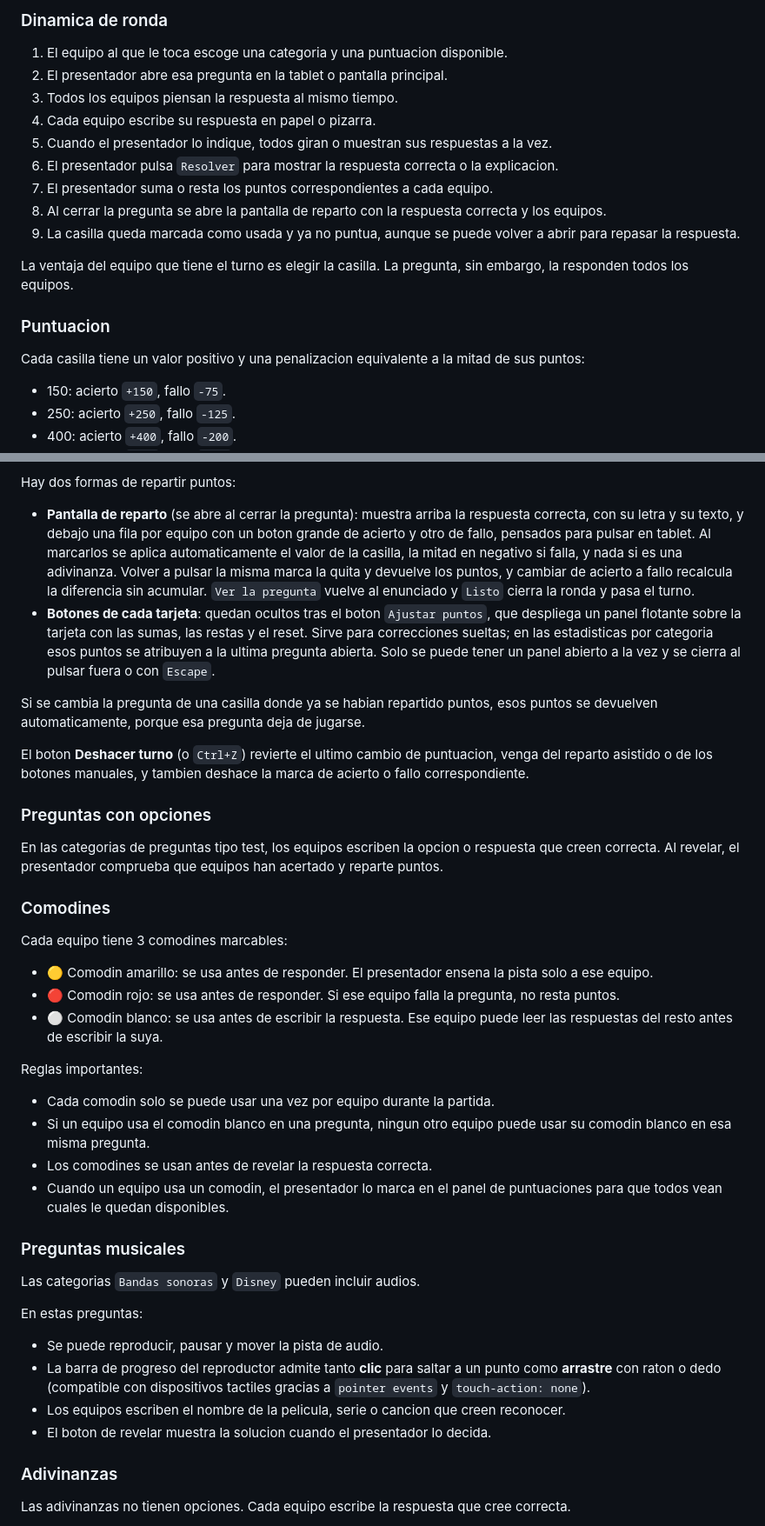
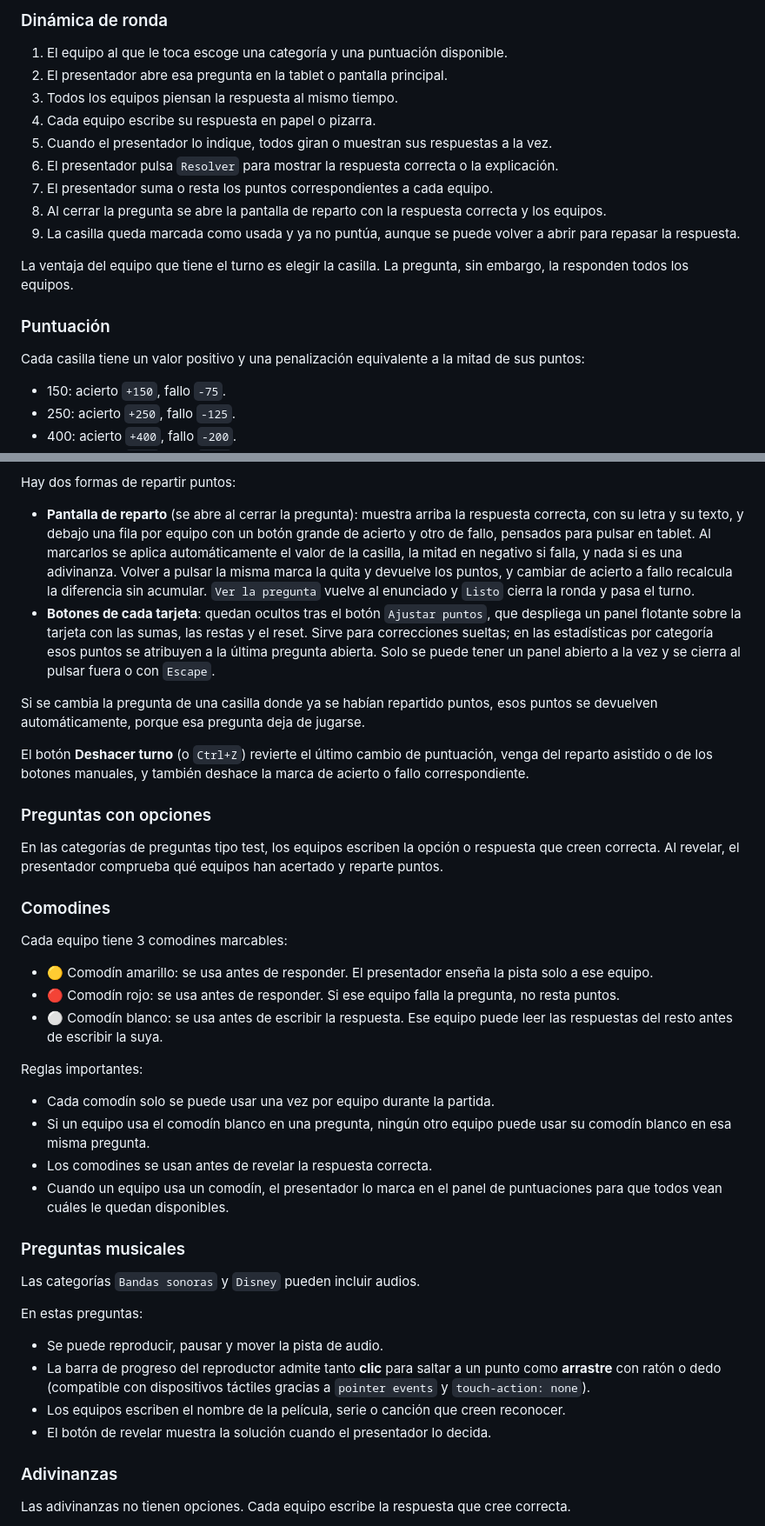
Before and after one commit to AleixAj/familytrivia, a Markdown page: README.md, 2 parts joined by grey strips. Shown at 87% size. Drawn GitHub-style.

```diff
--- a/README.md
+++ b/README.md
@@ -138,21 +138,21 @@ Encima del tablero hay una barra que indica de que equipo es el turno, resaltand
 
-### Dinamica de ronda
+### Dinámica de ronda
 
-1. El equipo al que le toca escoge una categoria y una puntuacion disponible.
+1. El equipo al que le toca escoge una categoría y una puntuación disponible.
 2. El presentador abre esa pregunta en la tablet o pantalla principal.
 3. Todos los equipos piensan la respuesta al mismo tiempo.
 4. Cada equipo escribe su respuesta en papel o pizarra.
 5. Cuando el presentador lo indique, todos giran o muestran sus respuestas a la vez.
-6. El presentador pulsa `Resolver` para mostrar la respuesta correcta o la explicacion.
+6. El presentador pulsa `Resolver` para mostrar la respuesta correcta o la explicación.
 7. El presentador suma o resta los puntos correspondientes a cada equipo.
 8. Al cerrar la pregunta se abre la pantalla de reparto con la respuesta correcta y los equipos.
-9. La casilla queda marcada como usada y ya no puntua, aunque se puede volver a abrir para repasar la respuesta.
+9. La casilla queda marcada como usada y ya no puntúa, aunque se puede volver a abrir para repasar la respuesta.
 
 La ventaja del equipo que tiene el turno es elegir la casilla. La pregunta, sin embargo, la responden todos los equipos.
 
-### Puntuacion
+### Puntuación
 
-Cada casilla tiene un valor positivo y una penalizacion equivalente a la mitad de sus puntos:
+Cada casilla tiene un valor positivo y una penalización equivalente a la mitad de sus puntos:
 
 - 150: acierto `+150`, fallo `-75`.
 - 250: acierto `+250`, fallo `-125`.
@@ -169,42 +169,42 @@ Regla general:
 
 Hay dos formas de repartir puntos:
 
-- **Pantalla de reparto** (se abre al cerrar la pregunta): muestra arriba la respuesta correcta, con su letra y su texto, y debajo una fila por equipo con un boton grande de acierto y otro de fallo, pensados para pulsar en tablet. Al marcarlos se aplica automaticamente el valor de la casilla, la mitad en negativo si falla, y nada si es una adivinanza. Volver a pulsar la misma marca la quita y devuelve los puntos, y cambiar de acierto a fallo recalcula la diferencia sin acumular. `Ver la pregunta` vuelve al enunciado y `Listo` cierra la ronda y pasa el turno.
-- **Botones de cada tarjeta**: quedan ocultos tras el boton `Ajustar puntos`, que despliega un panel flotante sobre la tarjeta con las sumas, las restas y el reset. Sirve para correcciones sueltas; en las estadisticas por categoria esos puntos se atribuyen a la ultima pregunta abierta. Solo se puede tener un panel abierto a la vez y se cierra al pulsar fuera o con `Escape`.
+- **Pantalla de reparto** (se abre al cerrar la pregunta): muestra arriba la respuesta correcta, con su letra y su texto, y debajo una fila por equipo con un botón grande de acierto y otro de fallo, pensados para pulsar en tablet. Al marcarlos se aplica automáticamente el valor de la casilla, la mitad en negativo si falla, y nada si es una adivinanza. Volver a pulsar la misma marca la quita y devuelve los puntos, y cambiar de acierto a fallo recalcula la diferencia sin acumular. `Ver la pregunta` vuelve al enunciado y `Listo` cierra la ronda y pasa el turno.
+- **Botones de cada tarjeta**: quedan ocultos tras el botón `Ajustar puntos`, que despliega un panel flotante sobre la tarjeta con las sumas, las restas y el reset. Sirve para correcciones sueltas; en las estadísticas por categoría esos puntos se atribuyen a la última pregunta abierta. Solo se puede tener un panel abierto a la vez y se cierra al pulsar fuera o con `Escape`.
 
-Si se cambia la pregunta de una casilla donde ya se habian repartido puntos, esos puntos se devuelven automaticamente, porque esa pregunta deja de jugarse.
+Si se cambia la pregunta de una casilla donde ya se habían repartido puntos, esos puntos se devuelven automáticamente, porque esa pregunta deja de jugarse.
 
-El boton **Deshacer turno** (o `Ctrl+Z`) revierte el ultimo cambio de puntuacion, venga del reparto asistido o de los botones manuales, y tambien deshace la marca de acierto o fallo correspondiente.
+El botón **Deshacer turno** (o `Ctrl+Z`) revierte el último cambio de puntuación, venga del reparto asistido o de los botones manuales, y también deshace la marca de acierto o fallo correspondiente.
 
 ### Preguntas con opciones
 
-En las categorias de preguntas tipo test, los equipos escriben la opcion o respuesta que creen correcta. Al revelar, el presentador comprueba que equipos han acertado y reparte puntos.
+En las categorías de preguntas tipo test, los equipos escriben la opción o respuesta que creen correcta. Al revelar, el presentador comprueba qué equipos han acertado y reparte puntos.
 
 ### Comodines
 
 Cada equipo tiene 3 comodines marcables:
 
-- 🟡 Comodin amarillo: se usa antes de responder. El presentador ensena la pista solo a ese equipo.
-- 🔴 Comodin rojo: se usa antes de responder. Si ese equipo falla la pregunta, no resta puntos.
-- ⚪ Comodin blanco: se usa antes de escribir la respuesta. Ese equipo puede leer las respuestas del resto antes de escribir la suya.
+- 🟡 Comodín amarillo: se usa antes de responder. El presentador enseña la pista solo a ese equipo.
+- 🔴 Comodín rojo: se usa antes de responder. Si ese equipo falla la pregunta, no resta puntos.
+- ⚪ Comodín blanco: se usa antes de escribir la respuesta. Ese equipo puede leer las respuestas del resto antes de escribir la suya.
 
 Reglas importantes:
 
-- Cada comodin solo se puede usar una vez por equipo durante la partida.
-- Si un equipo usa el comodin blanco en una pregunta, ningun otro equipo puede usar su comodin blanco en esa misma pregunta.
+- Cada comodín solo se puede usar una vez por equipo durante la partida.
+- Si un equipo usa el comodín blanco en una pregunta, ningún otro equipo puede usar su comodín blanco en esa misma pregunta.
 - Los comodines se usan antes de revelar la respuesta correcta.
-- Cuando un equipo usa un comodin, el presentador lo marca en el panel de puntuaciones para que todos vean cuales le quedan disponibles.
+- Cuando un equipo usa un comodín, el presentador lo marca en el panel de puntuaciones para que todos vean cuáles le quedan disponibles.
 
 ### Preguntas musicales
 
-Las categorias `Bandas sonoras` y `Disney` pueden incluir audios.
+Las categorías `Bandas sonoras` y `Disney` pueden incluir audios.
 
 En estas preguntas:
 
 - Se puede reproducir, pausar y mover la pista de audio.
-- La barra de progreso del reproductor admite tanto **clic** para saltar a un punto como **arrastre** con raton o dedo (compatible con dispositivos tactiles gracias a `pointer events` y `touch-action: none`).
-- Los equipos escriben el nombre de la pelicula, serie o cancion que creen reconocer.
-- El boton de revelar muestra la solucion cuando el presentador lo decida.
+- La barra de progreso del reproductor admite tanto **clic** para saltar a un punto como **arrastre** con ratón o dedo (compatible con dispositivos táctiles gracias a `pointer events` y `touch-action: none`).
+- Los equipos escriben el nombre de la película, serie o canción que creen reconocer.
+- El botón de revelar muestra la solución cuando el presentador lo decida.
 
 ### Adivinanzas
 
```
Also changed, not shown: other parts of README.md (+65 -65 lines), README.ca.md (+1 -1 lines), README.en.md (+1 -1 lines).
